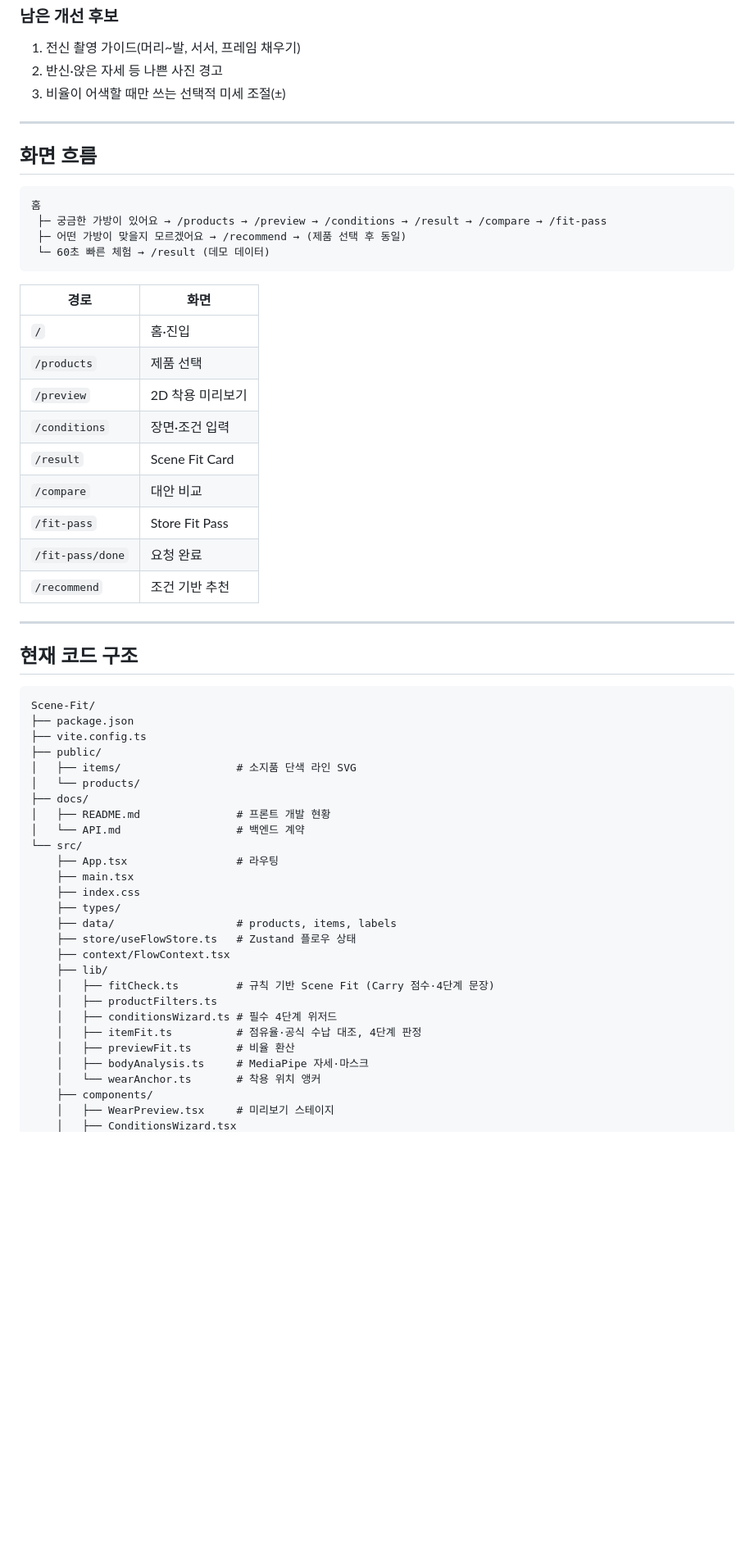
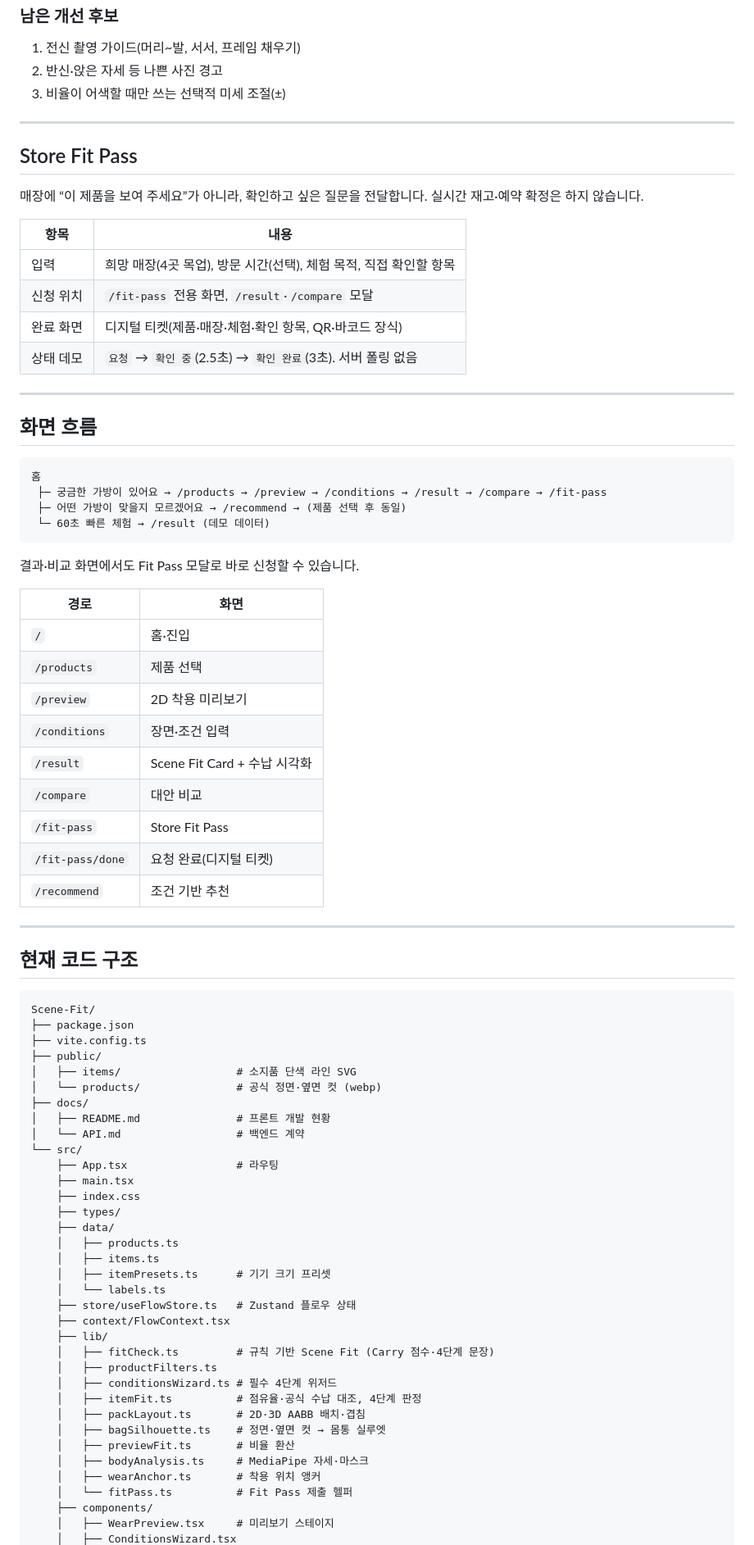
Before and after one commit to MCM-Scene-Fit/MCM-Scene-Fit-FE, a Markdown page: Scene-Fit/docs/README.md, the part around one of its changes. Shown at 82% size. GitHub-like rendering; blank space fills up the shorter version.

Commit message:
docs: README Update

````diff
--- a/Scene-Fit/docs/README.md
+++ b/Scene-Fit/docs/README.md
@@ -108,6 +129,19 @@ P1 나머지(옷 색상 매칭, 수납 **시각화**, 배경 프리셋)와 P2(
 
 ---
 
+## Store Fit Pass
+
+매장에 “이 제품을 보여 주세요”가 아니라, 확인하고 싶은 질문을 전달합니다. 실시간 재고·예약 확정은 하지 않습니다.
+
+| 항목 | 내용 |
+| --- | --- |
+| 입력 | 희망 매장(4곳 목업), 방문 시간(선택), 체험 목적, 직접 확인할 항목 |
+| 신청 위치 | `/fit-pass` 전용 화면, `/result`·`/compare` 모달 |
+| 완료 화면 | 디지털 티켓(제품·매장·체험·확인 항목, QR·바코드 장식) |
+| 상태 데모 | `요청` → `확인 중`(2.5초) → `확인 완료`(3초). 서버 폴링 없음 |
+
+---
+
 ## 화면 흐름
 
 ```
@@ -117,16 +151,18 @@ P1 나머지(옷 색상 매칭, 수납 **시각화**, 배경 프리셋)와 P2(
  └─ 60초 빠른 체험 → /result (데모 데이터)
 ```
 
+결과·비교 화면에서도 Fit Pass 모달로 바로 신청할 수 있습니다.
+
 | 경로 | 화면 |
 | --- | --- |
 | `/` | 홈·진입 |
 | `/products` | 제품 선택 |
 | `/preview` | 2D 착용 미리보기 |
 | `/conditions` | 장면·조건 입력 |
-| `/result` | Scene Fit Card |
+| `/result` | Scene Fit Card + 수납 시각화 |
 | `/compare` | 대안 비교 |
 | `/fit-pass` | Store Fit Pass |
-| `/fit-pass/done` | 요청 완료 |
+| `/fit-pass/done` | 요청 완료(디지털 티켓) |
 | `/recommend` | 조건 기반 추천 |
 
 ---
@@ -139,7 +175,7 @@ Scene-Fit/
 ├── vite.config.ts
 ├── public/
 │   ├── items/                  # 소지품 단색 라인 SVG
-│   └── products/
+│   └── products/               # 공식 정면·옆면 컷 (webp)
 ├── docs/
 │   ├── README.md               # 프론트 개발 현황
 │   └── API.md                  # 백엔드 계약
@@ -148,7 +184,11 @@ Scene-Fit/
     ├── main.tsx
     ├── index.css
     ├── types/
-    ├── data/                   # products, items, labels
+    ├── data/
+    │   ├── products.ts
+    │   ├── items.ts
+    │   ├── itemPresets.ts      # 기기 크기 프리셋
+    │   └── labels.ts
     ├── store/useFlowStore.ts   # Zustand 플로우 상태
     ├── context/FlowContext.tsx
     ├── lib/
@@ -156,9 +196,12 @@ Scene-Fit/
     │   ├── productFilters.ts
     │   ├── conditionsWizard.ts # 필수 4단계 위저드
     │   ├── itemFit.ts          # 점유율·공식 수납 대조, 4단계 판정
+    │   ├── packLayout.ts       # 2D·3D AABB 배치·겹침
+    │   ├── bagSilhouette.ts    # 정면·옆면 컷 → 몸통 실루엣
     │   ├── previewFit.ts       # 비율 환산
     │   ├── bodyAnalysis.ts     # MediaPipe 자세·마스크
-    │   └── wearAnchor.ts       # 착용 위치 앵커
+    │   ├── wearAnchor.ts       # 착용 위치 앵커
+    │   └── fitPass.ts          # Fit Pass 제출 헬퍼
     ├── components/
     │   ├── WearPreview.tsx     # 미리보기 스테이지
     │   ├── ConditionsWizard.tsx
````
Also changed, not shown: other parts of Scene-Fit/docs/README.md (+49 -20 lines).
